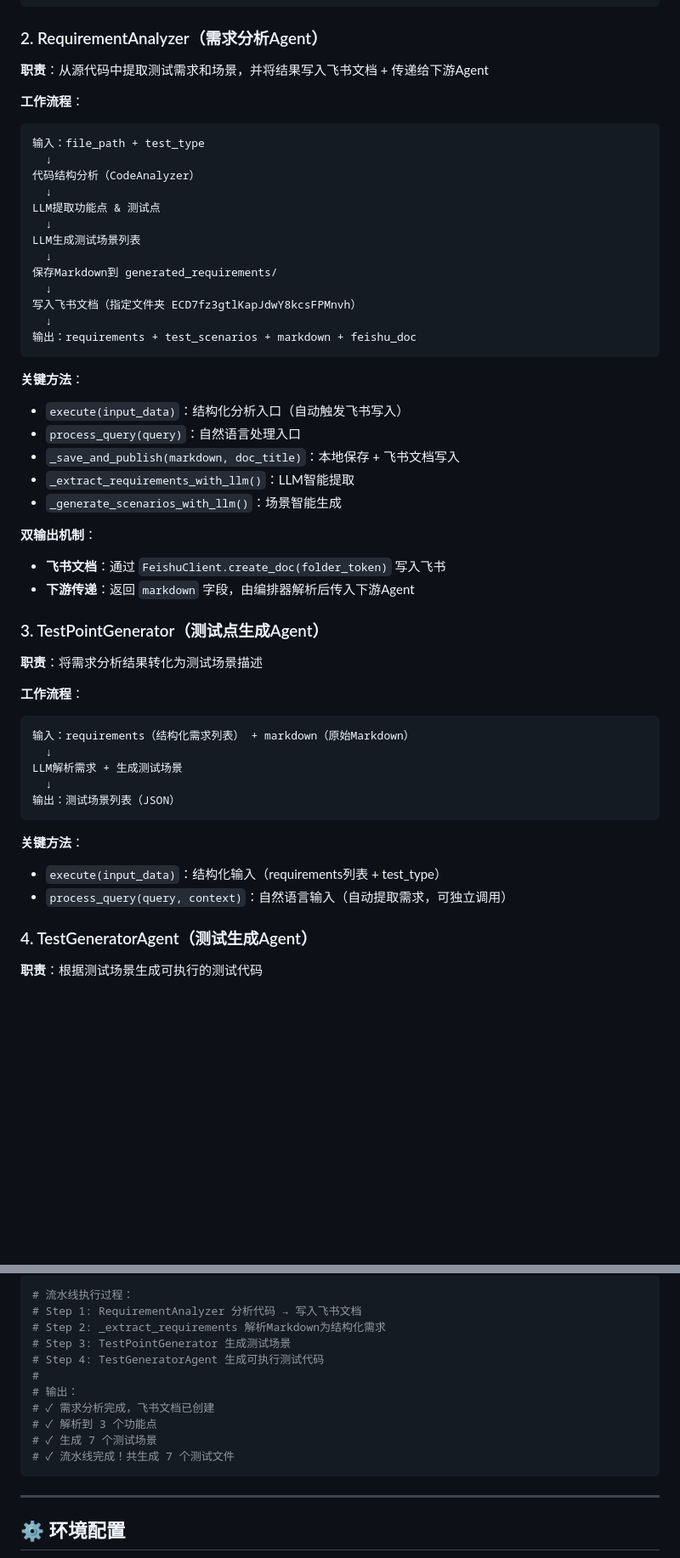
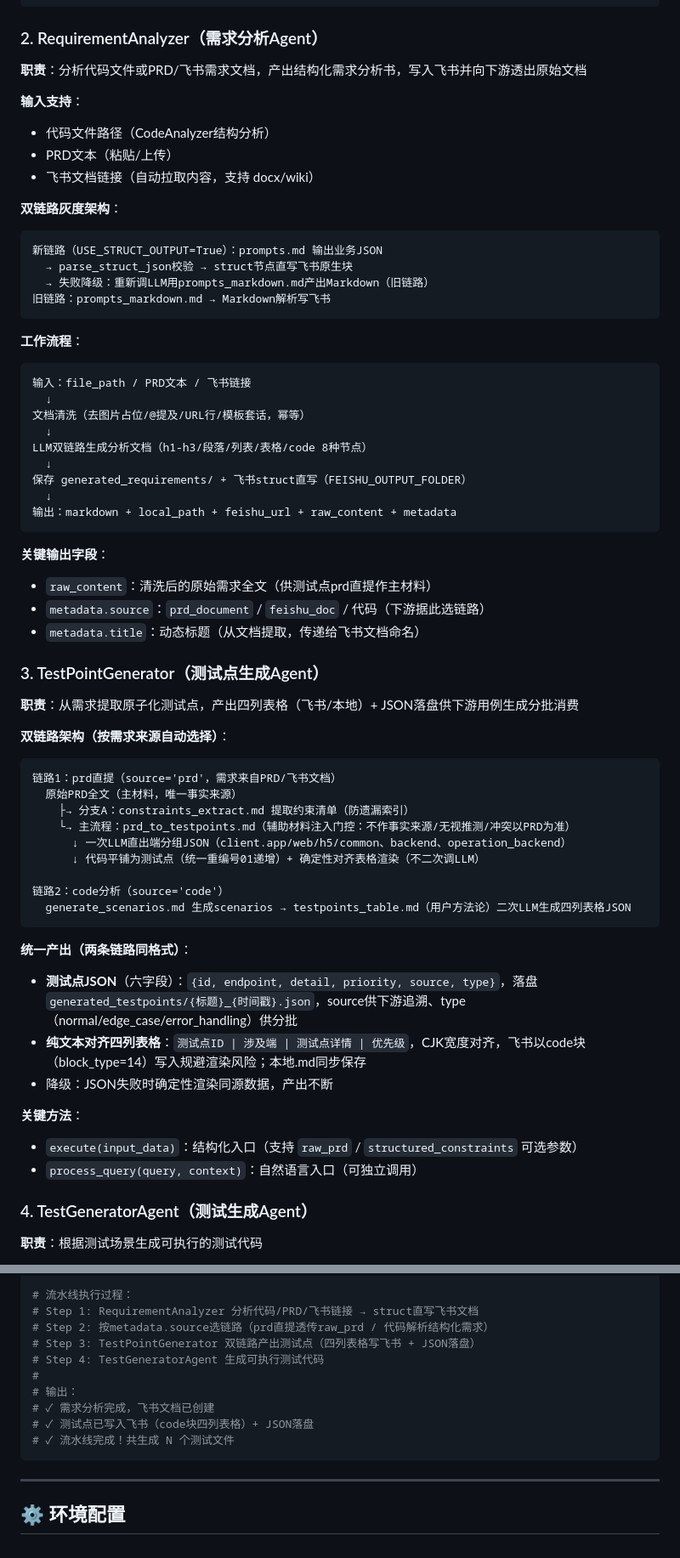
Before and after one commit to wangyeqing-001/expert-test-zgent-xq, a Markdown page: PROJECT_INTRODUCTION.md, 2 parts joined by grey strips. Shown at 85% size. Rendered like a GitHub page; blank space fills up the shorter version.

````diff
--- a/PROJECT_INTRODUCTION.md
+++ b/PROJECT_INTRODUCTION.md
@@ -106,52 +116,64 @@ PythonProject_testagent/
 
 ### 2. RequirementAnalyzer（需求分析Agent）
 
-**职责**：从源代码中提取测试需求和场景，并将结果写入飞书文档 + 传递给下游Agent
+**职责**：分析代码文件或PRD/飞书需求文档，产出结构化需求分析书，写入飞书并向下游透出原始文档
+
+**输入支持**：
+- 代码文件路径（CodeAnalyzer结构分析）
+- PRD文本（粘贴/上传）
+- 飞书文档链接（自动拉取内容，支持 docx/wiki）
+
+**双链路灰度架构**：
+```
+新链路（USE_STRUCT_OUTPUT=True）：prompts.md 输出业务JSON
+  → parse_struct_json校验 → struct节点直写飞书原生块
+  → 失败降级：重新调LLM用prompts_markdown.md产出Markdown（旧链路）
+旧链路：prompts_markdown.md → Markdown解析写飞书
+```
 
 **工作流程**：
 ```
-输入：file_path + test_type
+输入：file_path / PRD文本 / 飞书链接
   ↓
-代码结构分析（CodeAnalyzer）
+文档清洗（去图片占位/@提及/URL行/模板套话，幂等）
   ↓
-LLM提取功能点 & 测试点
+LLM双链路生成分析文档（h1-h3/段落/列表/表格/code 8种节点）
   ↓
-LLM生成测试场景列表
+保存 generated_requirements/ + 飞书struct直写（FEISHU_OUTPUT_FOLDER）
   ↓
-保存Markdown到 generated_requirements/
-  ↓
-写入飞书文档（指定文件夹 ECD7fz3gtlKapJdwY8kcsFPMnvh）
-  ↓
-输出：requirements + test_scenarios + markdown + feishu_doc
+输出：markdown + local_path + feishu_url + raw_content + metadata
 ```
-
-**关键方法**：
-- `execute(input_data)`：结构化分析入口（自动触发飞书写入）
-- `process_query(query)`：自然语言处理入口
-- `_save_and_publish(markdown, doc_title)`：本地保存 + 飞书文档写入
-- `_extract_requirements_with_llm()`：LLM智能提取
-- `_generate_scenarios_with_llm()`：场景智能生成
-
-**双输出机制**：
-- **飞书文档**：通过 `FeishuClient.create_doc(folder_token)` 写入飞书
-- **下游传递**：返回 `markdown` 字段，由编排器解析后传入下游Agent
+**关键输出字段**：
+- `raw_content`：清洗后的原始需求全文（供测试点prd直提作主材料）
+- `metadata.source`：`prd_document` / `feishu_doc` / 代码（下游据此选链路）
+- `metadata.title`：动态标题（从文档提取，传递给飞书文档命名）
 
 ### 3. TestPointGenerator（测试点生成Agent）
 
-**职责**：将需求分析结果转化为测试场景描述
+**职责**：从需求提取原子化测试点，产出四列表格（飞书/本地）+ JSON落盘供下游用例生成分批消费
 
-**工作流程**：
+**双链路架构（按需求来源自动选择）**：
+
 ```
-输入：requirements（结构化需求列表） + markdown（原始Markdown）
-  ↓
-LLM解析需求 + 生成测试场景
-  ↓
-输出：测试场景列表（JSON）
+链路1：prd直提（source='prd'，需求来自PRD/飞书文档）
+  原始PRD全文（主材料，唯一事实来源）
+    ├→ 分支A：constraints_extract.md 提取约束清单（防遗漏索引）
+    └→ 主流程：prd_to_testpoints.md（辅助材料注入门控：不作事实来源/无视推测/冲突以PRD为准）
+      ↓ 一次LLM直出端分组JSON（client.app/web/h5/common、backend、operation_backend）
+      ↓ 代码平铺为测试点（统一重编号01递增）+ 确定性对齐表格渲染（不二次调LLM）
+
+链路2：code分析（source='code'）
+  generate_scenarios.md 生成scenarios → testpoints_table.md（用户方法论）二次LLM生成四列表格JSON
 ```
 
+**统一产出（两条链路同格式）**：
+- **测试点JSON**（六字段）：`{id, endpoint, detail, priority, source, type}`，落盘 `generated_testpoints/{标题}_{时间戳}.json`，source供下游追溯、type（normal/edge_case/error_handling）供分批
+- **纯文本对齐四列表格**：`测试点ID | 涉及端 | 测试点详情 | 优先级`，CJK宽度对齐，飞书以code块（block_type=14）写入规避渲染风险；本地.md同步保存
+- 降级：JSON失败时确定性渲染同源数据，产出不断
+
 **关键方法**：
-- `execute(input_data)`：结构化输入（requirements列表 + test_type）
-- `process_query(query, context)`：自然语言输入（自动提取需求，可独立调用）
+- `execute(input_data)`：结构化入口（支持 `raw_prd` / `structured_constraints` 可选参数）
+- `process_query(query, context)`：自然语言入口（可独立调用）
 
 ### 4. TestGeneratorAgent（测试生成Agent）
 
@@ -521,16 +556,15 @@ result = orchestrator.execute_workflow(
 )
 
 # 流水线执行过程：
-# Step 1: RequirementAnalyzer 分析代码 → 写入飞书文档
-# Step 2: _extract_requirements 解析Markdown为结构化需求
-# Step 3: TestPointGenerator 生成测试场景
+# Step 1: RequirementAnalyzer 分析代码/PRD/飞书链接 → struct直写飞书文档
+# Step 2: 按metadata.source选链路（prd直提透传raw_prd / 代码解析结构化需求）
+# Step 3: TestPointGenerator 双链路产出测试点（四列表格写飞书 + JSON落盘）
 # Step 4: TestGeneratorAgent 生成可执行测试代码
 #
 # 输出：
 # ✓ 需求分析完成，飞书文档已创建
-# ✓ 解析到 3 个功能点
-# ✓ 生成 7 个测试场景
-# ✓ 流水线完成！共生成 7 个测试文件
+# ✓ 测试点已写入飞书（code块四列表格）+ JSON落盘
+# ✓ 流水线完成！共生成 N 个测试文件
 ```
 
 ---
````
Also changed, not shown: other parts of PROJECT_INTRODUCTION.md (+89 -58 lines).
